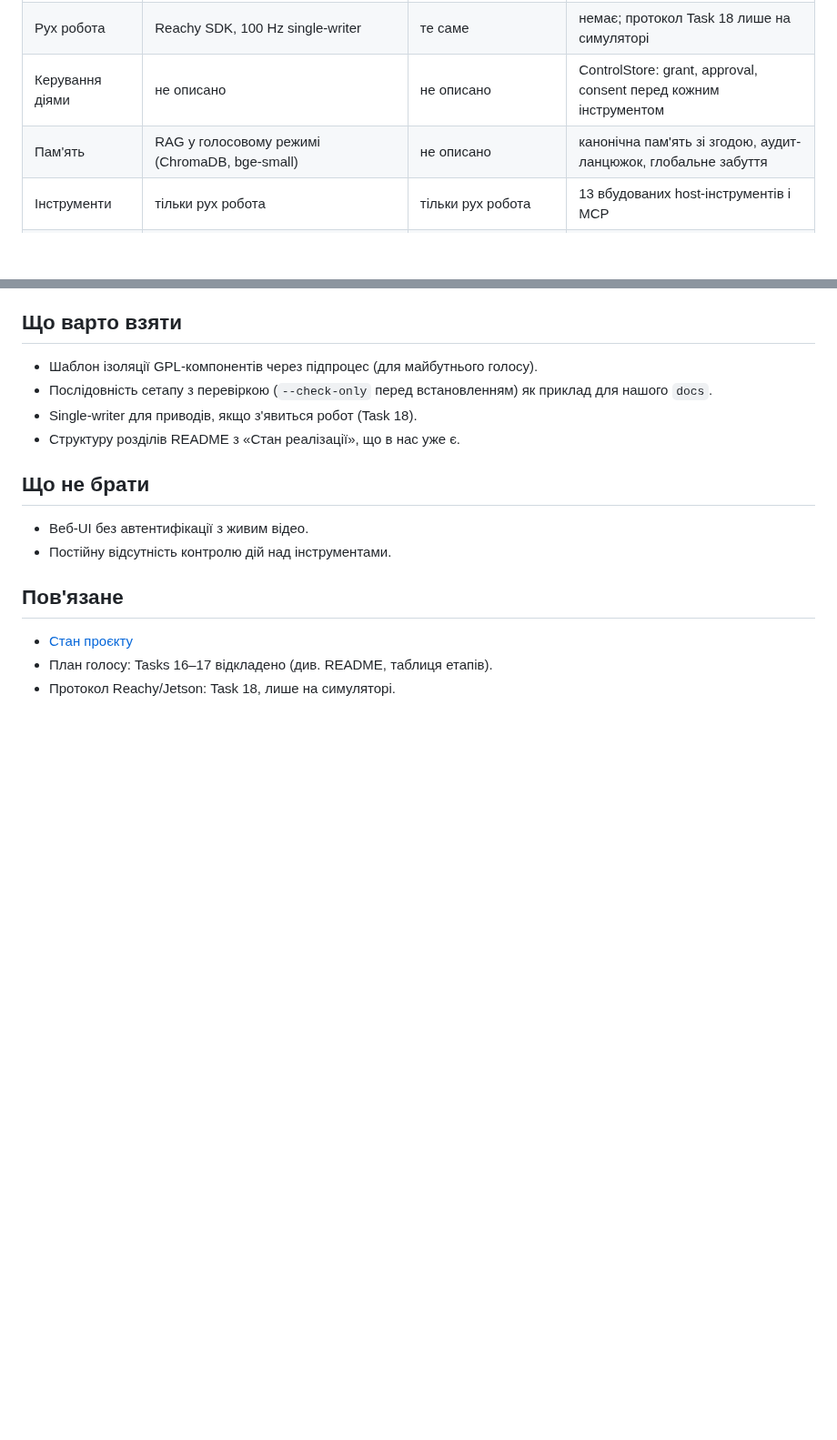
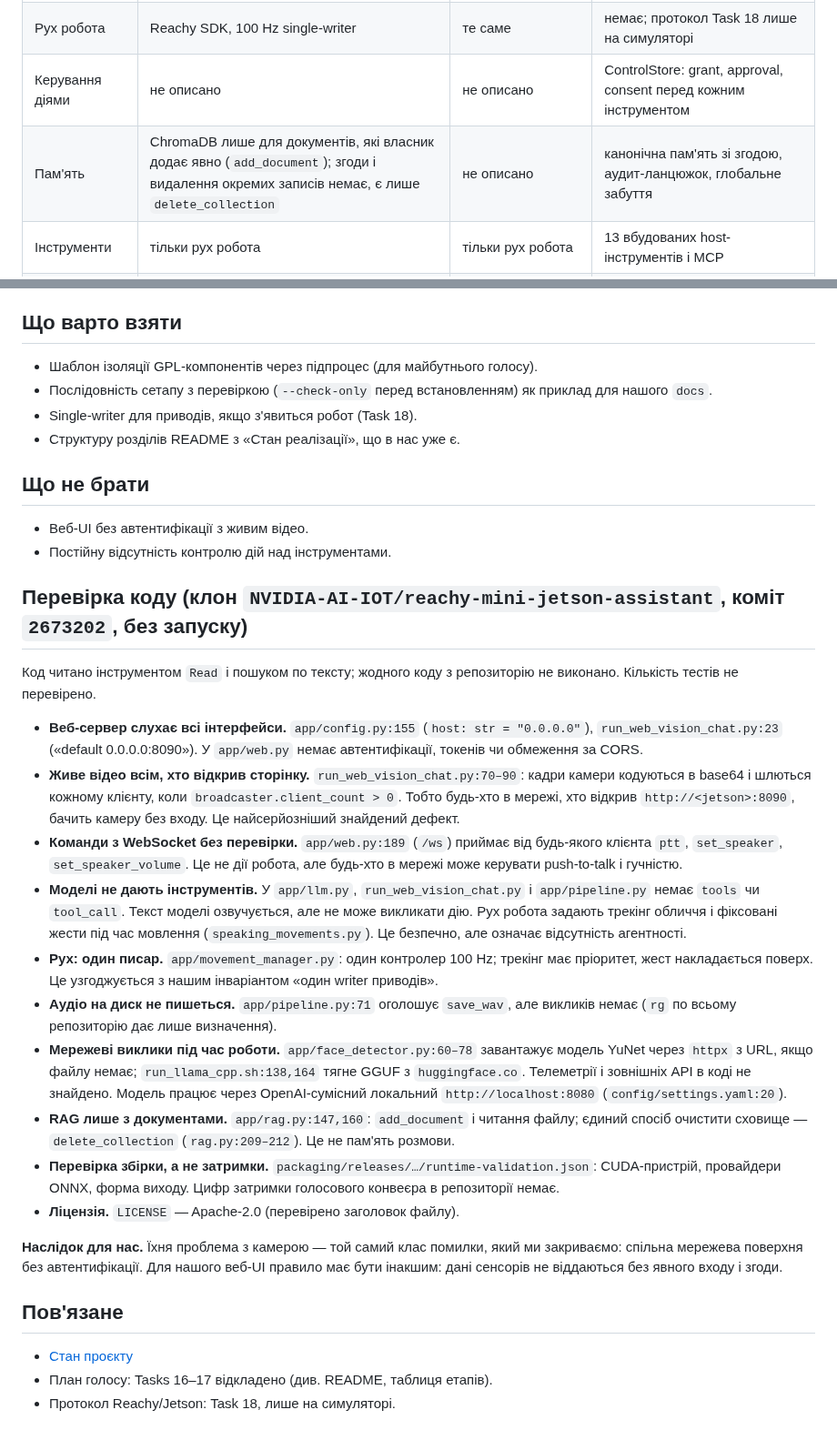
Before and after one commit to cyberdid/B-12, a Markdown page: wiki/topics/reachy-jetson-comparison.md, 2 parts joined by grey strips. Shown at 91% size. GitHub-like rendering; blank space fills up the shorter version.

Commit message:
docs(wiki): code-level check of the NVIDIA reachy-mini-jetson-assistant repository
Co-Authored-By: Claude Haiku 5.5 <noreply@anthropic.com>

```diff
--- a/wiki/topics/reachy-jetson-comparison.md
+++ b/wiki/topics/reachy-jetson-comparison.md
@@ -29,7 +29,7 @@ tags: [comparison, reachy, jetson, voice, vision, architecture]
 | Голос (STT/TTS) | faster-whisper `small.en`, Kokoro ONNX | faster-whisper (розмір не вказано), Kokoro ONNX | відкладено (Tasks 16–17) |
 | Рух робота | Reachy SDK, 100 Hz single-writer | те саме | немає; протокол Task 18 лише на симуляторі |
 | Керування діями | не описано | не описано | ControlStore: grant, approval, consent перед кожним інструментом |
-| Пам'ять | RAG у голосовому режимі (ChromaDB, bge-small) | не описано | канонічна пам'ять зі згодою, аудит-ланцюжок, глобальне забуття |
+| Пам'ять | ChromaDB лише для документів, які власник додає явно (`add_document`); згоди і видалення окремих записів немає, є лише `delete_collection` | не описано | канонічна пам'ять зі згодою, аудит-ланцюжок, глобальне забуття |
 | Інструменти | тільки рух робота | тільки рух робота | 13 вбудованих host-інструментів і MCP |
 | Контроль контексту | не описано | не описано | точний підрахунок токенів, `context_mismatch`, `context_overflow` |
 | Мережа під час роботи | «no cloud, no internet required at runtime» (з README) | «fully local» | `network_allow` за замовчуванням порожній; в конфігурації власника `["*"]` |
@@ -79,6 +79,23 @@ tags: [comparison, reachy, jetson, voice, vision, architecture]
 - Веб-UI без автентифікації з живим відео.
 - Постійну відсутність контролю дій над інструментами.
 
+## Перевірка коду (клон `NVIDIA-AI-IOT/reachy-mini-jetson-assistant`, коміт `2673202`, без запуску)
+
+Код читано інструментом `Read` і пошуком по тексту; жодного коду з репозиторію не виконано. Кількість тестів не перевірено.
+
+- **Веб-сервер слухає всі інтерфейси.** `app/config.py:155` (`host: str = "0.0.0.0"`), `run_web_vision_chat.py:23` («default 0.0.0.0:8090»). У `app/web.py` немає автентифікації, токенів чи обмеження за CORS.
+- **Живе відео всім, хто відкрив сторінку.** `run_web_vision_chat.py:70–90`: кадри камери кодуються в base64 і шлються кожному клієнту, коли `broadcaster.client_count > 0`. Тобто будь-хто в мережі, хто відкрив `http://<jetson>:8090`, бачить камеру без входу. Це найсерйозніший знайдений дефект.
+- **Команди з WebSocket без перевірки.** `app/web.py:189` (`/ws`) приймає від будь-якого клієнта `ptt`, `set_speaker`, `set_speaker_volume`. Це не дії робота, але будь-хто в мережі може керувати push-to-talk і гучністю.
+- **Моделі не дають інструментів.** У `app/llm.py`, `run_web_vision_chat.py` і `app/pipeline.py` немає `tools` чи `tool_call`. Текст моделі озвучується, але не може викликати дію. Рух робота задають трекінг обличчя і фіксовані жести під час мовлення (`speaking_movements.py`). Це безпечно, але означає відсутність агентності.
+- **Рух: один писар.** `app/movement_manager.py`: один контролер 100 Hz; трекінг має пріоритет, жест накладається поверх. Це узгоджується з нашим інваріантом «один writer приводів».
+- **Аудіо на диск не пишеться.** `app/pipeline.py:71` оголошує `save_wav`, але викликів немає (`rg` по всьому репозиторію дає лише визначення).
+- **Мережеві виклики під час роботи.** `app/face_detector.py:60–78` завантажує модель YuNet через `httpx` з URL, якщо файлу немає; `run_llama_cpp.sh:138,164` тягне GGUF з `huggingface.co`. Телеметрії і зовнішніх API в коді не знайдено. Модель працює через OpenAI-сумісний локальний `http://localhost:8080` (`config/settings.yaml:20`).
+- **RAG лише з документами.** `app/rag.py:147,160`: `add_document` і читання файлу; єдиний спосіб очистити сховище — `delete_collection` (`rag.py:209–212`). Це не пам'ять розмови.
+- **Перевірка збірки, а не затримки.** `packaging/releases/…/runtime-validation.json`: CUDA-пристрій, провайдери ONNX, форма виходу. Цифр затримки голосового конвеєра в репозиторії немає.
+- **Ліцензія.** `LICENSE` — Apache-2.0 (перевірено заголовок файлу).
+
+**Наслідок для нас.** Їхня проблема з камерою — той самий клас помилки, який ми закриваємо: спільна мережева поверхня без автентифікації. Для нашого веб-UI правило має бути інакшим: дані сенсорів не віддаються без явного входу і згоди.
+
 ## Пов'язане
 
 - [Стан проєкту](../project/status.md)
```
Also changed, not shown: wiki/log.md (+4 -0 lines).
